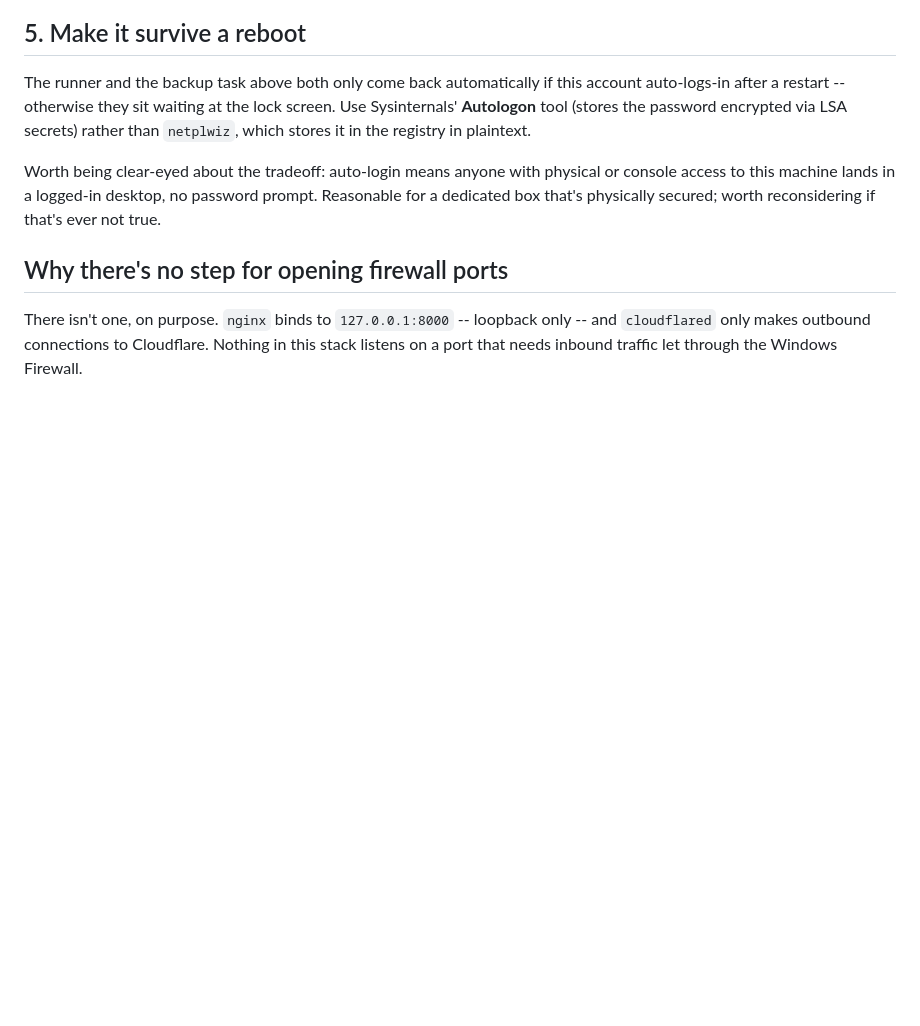
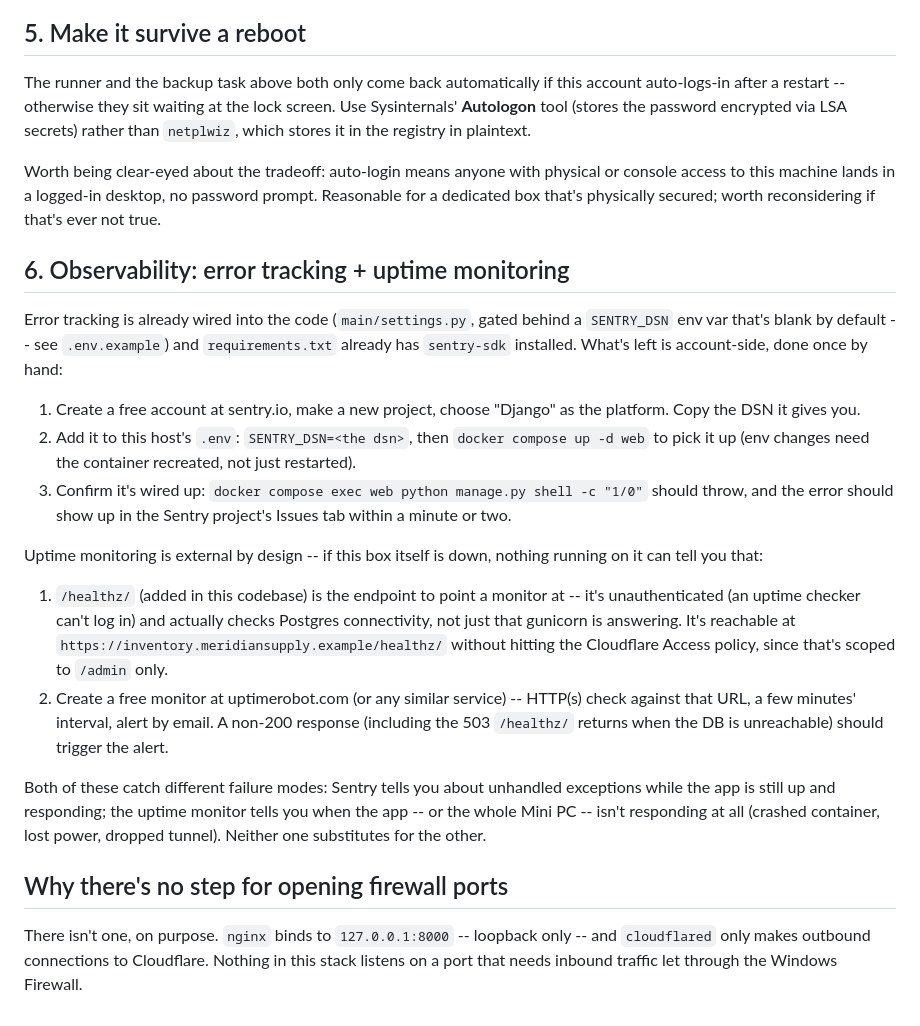
Before and after one commit to Alexander-Chavez97/InventoryManagement, a Markdown page: infra/README.md, the part around the change. Drawn GitHub-style; blank space fills up the shorter version.

Commit message:
Document Sentry + uptime monitoring setup in infra/README.md
Both are account-side steps that can't be scripted (Sentry project
creation, the uptime monitor itself), so this follows the same pattern
as the other hand-done steps in this runbook: what to click, in order,
with the why attached -- Sentry catches unhandled exceptions while the
app is still up, the uptime monitor catches the app (or the whole Mini
PC) being unreachable at all. Neither substitutes for the other.

Co-Authored-By: Claude Sonnet 5 <noreply@anthropic.com>
Claude-Session: https://claude.ai/code/session_0182cb8wwvKRkR4ioVw7sPYH

```diff
--- a/infra/README.md
+++ b/infra/README.md
@@ -80,6 +80,42 @@ physical or console access to this machine lands in a logged-in desktop,
 no password prompt. Reasonable for a dedicated box that's physically
 secured; worth reconsidering if that's ever not true.
 
+## 6. Observability: error tracking + uptime monitoring
+
+Error tracking is already wired into the code (`main/settings.py`,
+gated behind a `SENTRY_DSN` env var that's blank by default -- see
+`.env.example`) and `requirements.txt` already has `sentry-sdk`
+installed. What's left is account-side, done once by hand:
+
+1. Create a free account at sentry.io, make a new project, choose
+   "Django" as the platform. Copy the DSN it gives you.
+2. Add it to this host's `.env`: `SENTRY_DSN=<the dsn>`, then
+   `docker compose up -d web` to pick it up (env changes need the
+   container recreated, not just restarted).
+3. Confirm it's wired up: `docker compose exec web python manage.py
+   shell -c "1/0"` should throw, and the error should show up in the
+   Sentry project's Issues tab within a minute or two.
+
+Uptime monitoring is external by design -- if this box itself is down,
+nothing running on it can tell you that:
+
+1. `/healthz/` (added in this codebase) is the endpoint to point a
+   monitor at -- it's unauthenticated (an uptime checker can't log in)
+   and actually checks Postgres connectivity, not just that gunicorn is
+   answering. It's reachable at
+   `https://inventory.meridiansupply.example/healthz/` without hitting the
+   Cloudflare Access policy, since that's scoped to `/admin` only.
+2. Create a free monitor at uptimerobot.com (or any similar service) --
+   HTTP(s) check against that URL, a few minutes' interval, alert by
+   email. A non-200 response (including the 503 `/healthz/` returns
+   when the DB is unreachable) should trigger the alert.
+
+Both of these catch different failure modes: Sentry tells you about
+unhandled exceptions while the app is still up and responding; the
+uptime monitor tells you when the app -- or the whole Mini PC -- isn't
+responding at all (crashed container, lost power, dropped tunnel).
+Neither one substitutes for the other.
+
 ## Why there's no step for opening firewall ports
 
 There isn't one, on purpose. `nginx` binds to `127.0.0.1:8000` --
```
